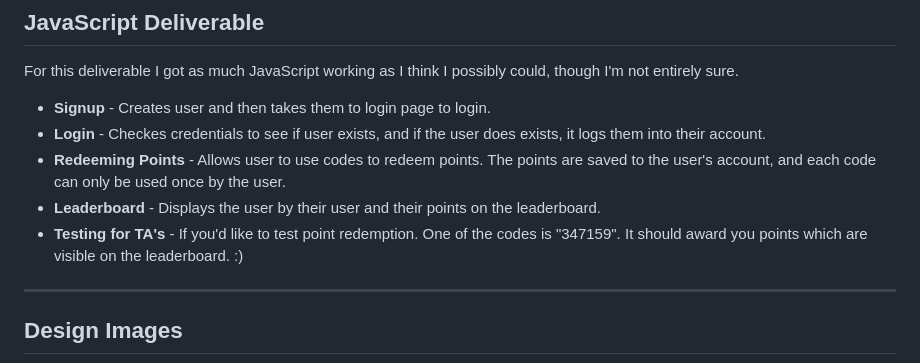
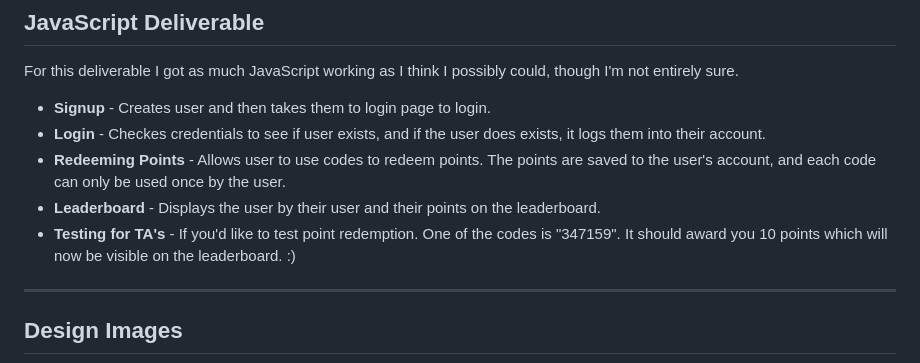
Before and after one commit to milkslurpee/startup, a Markdown page: README.md, the part around the change. Rendered like a GitHub page.

Commit message:
insignificant change

```diff
--- a/README.md
+++ b/README.md
@@ -61,7 +61,7 @@ For this deliverable I got as much JavaScript working as I think I possibly coul
 - **Login** - Checkes credentials to see if user exists, and if the user does exists, it logs them into their account.
 - **Redeeming Points** - Allows user to use codes to redeem points. The points are saved to the user's account, and each code can only be used once by the user.
 - **Leaderboard** - Displays the user by their user and their points on the leaderboard.
-- **Testing for TA's** - If you'd like to test point redemption. One of the codes is "347159". It should award you points which are visible on the leaderboard. :)
+- **Testing for TA's** - If you'd like to test point redemption. One of the codes is "347159". It should award you 10 points which will now be visible on the leaderboard. :)
 
 ---
 ## Design Images
```
